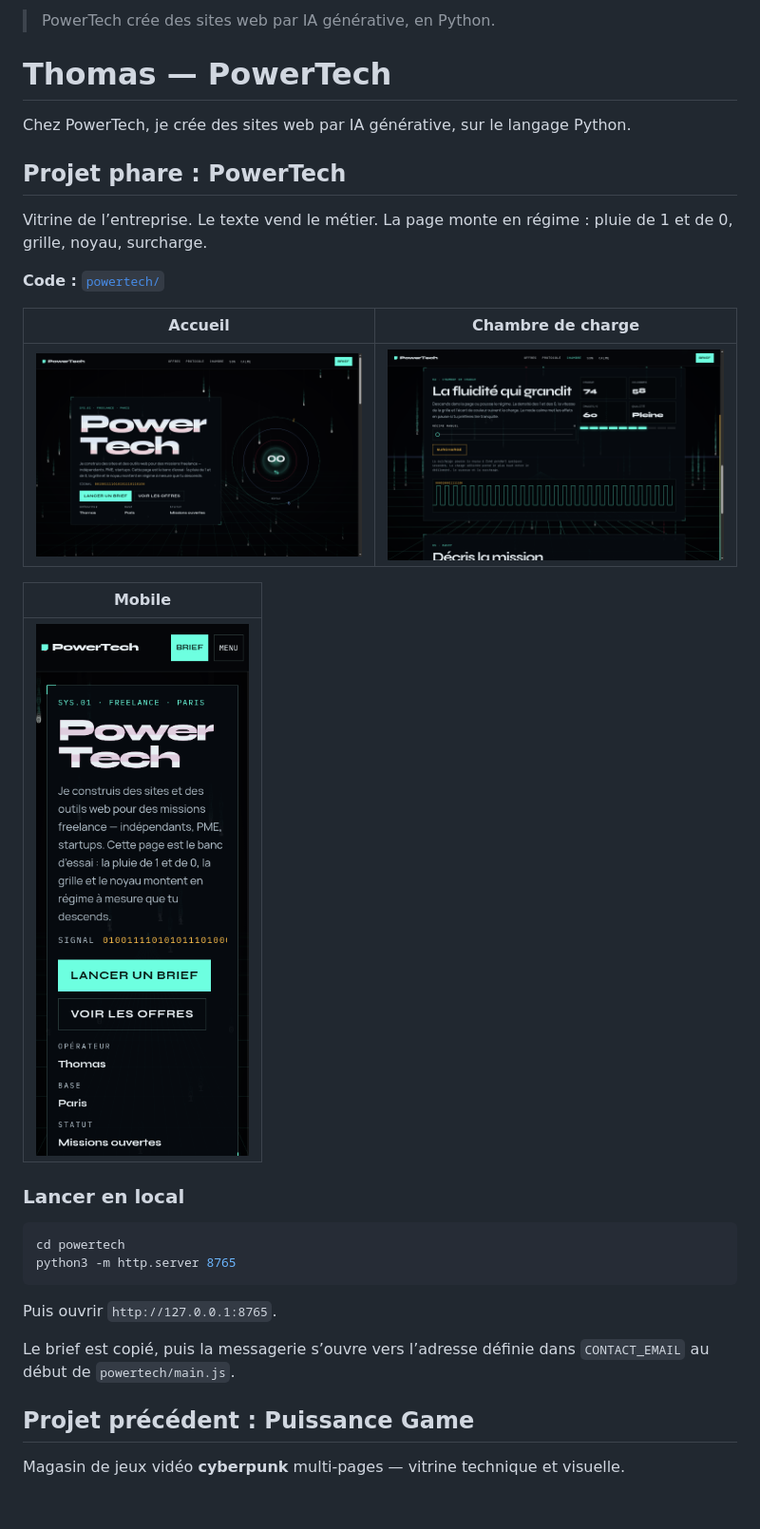
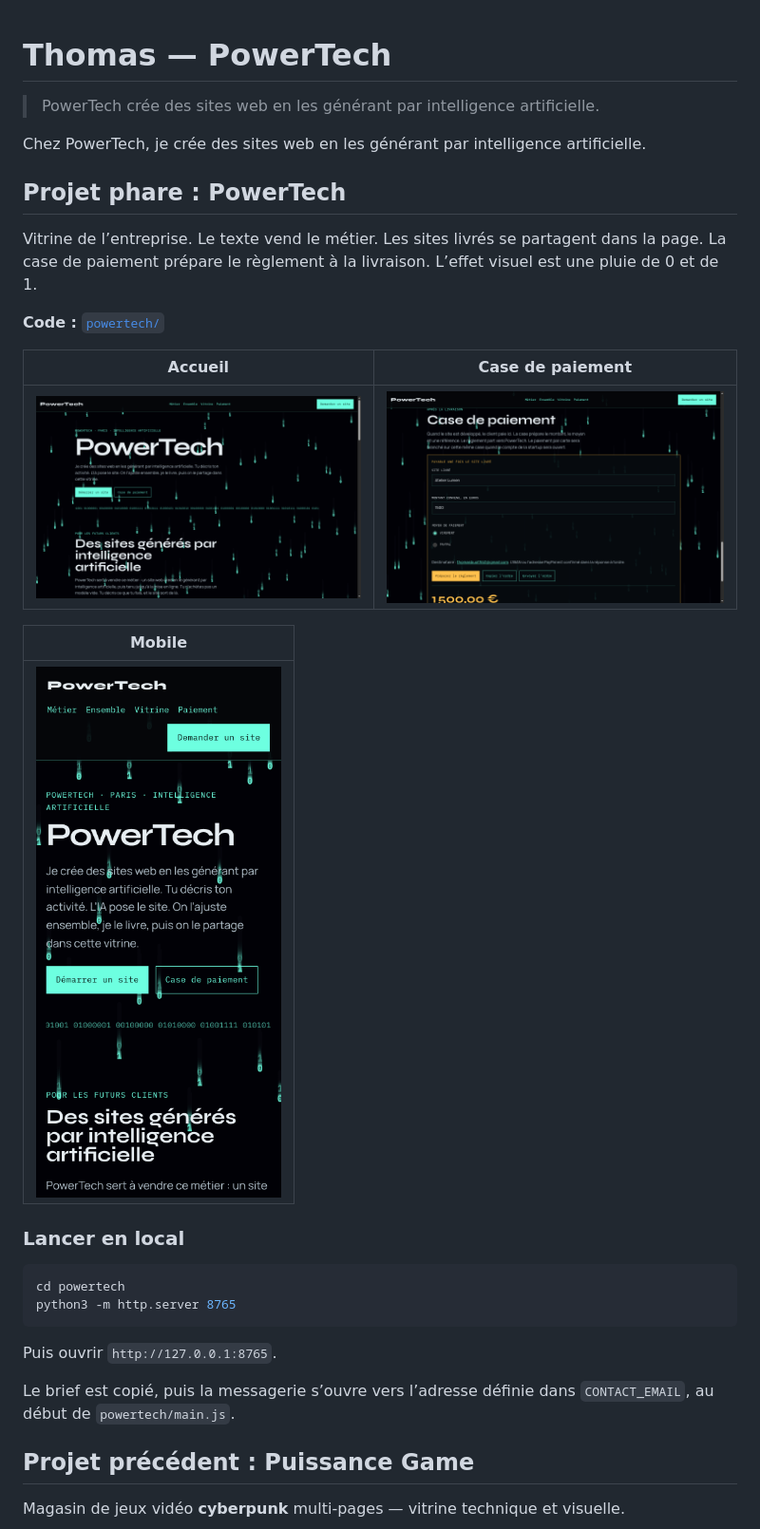
Before and after one commit to thomasbuot940-alt/skills-copilot-codespaces-vscode, a Markdown page: README.md, the part around one of its changes. Shown at 95% size. Rendered like a GitHub page; pictures changed too: screenshots/powertech/01-accueil.png, screenshots/powertech/02-chambre.png (deleted), screenshots/powertech/02-paiement.png (added); blank space fills up the shorter version.

```diff
--- a/README.md
+++ b/README.md
@@ -1,18 +1,20 @@
-> PowerTech crée des sites web par IA générative, en Python.
-
 # Thomas — PowerTech
 
-Chez PowerTech, je crée des sites web par IA générative, sur le langage Python.
+> PowerTech crée des sites web en les générant par intelligence artificielle.
+
+Chez PowerTech, je crée des sites web en les générant par intelligence artificielle.
 
 ## Projet phare : PowerTech
 
-Vitrine de l’entreprise. Le texte vend le métier. La page monte en régime : pluie de 1 et de 0, grille, noyau, surcharge.
+Vitrine de l’entreprise. Le texte vend le métier. Les sites livrés se partagent
+dans la page. La case de paiement prépare le règlement à la livraison.
+L’effet visuel est une pluie de 0 et de 1.
 
 **Code :** [`powertech/`](powertech/)
 
-| Accueil | Chambre de charge |
+| Accueil | Case de paiement |
 | --- | --- |
-| ![Accueil PowerTech](screenshots/powertech/01-accueil.png) | ![Chambre de charge](screenshots/powertech/02-chambre.png) |
+| ![Accueil PowerTech](screenshots/powertech/01-accueil.png) | ![Case de paiement](screenshots/powertech/02-paiement.png) |
 
 | Mobile |
 | --- |
@@ -27,7 +29,8 @@ python3 -m http.server 8765
 
 Puis ouvrir `http://127.0.0.1:8765`.
 
-Le brief est copié, puis la messagerie s’ouvre vers l’adresse définie dans `CONTACT_EMAIL` au début de `powertech/main.js`.
+Le brief est copié, puis la messagerie s’ouvre vers l’adresse définie
+dans `CONTACT_EMAIL`, au début de `powertech/main.js`.
 
 ## Projet précédent : Puissance Game
 
```
Also changed, not shown: other parts of README.md (+9 -3 lines), 3 other files.
